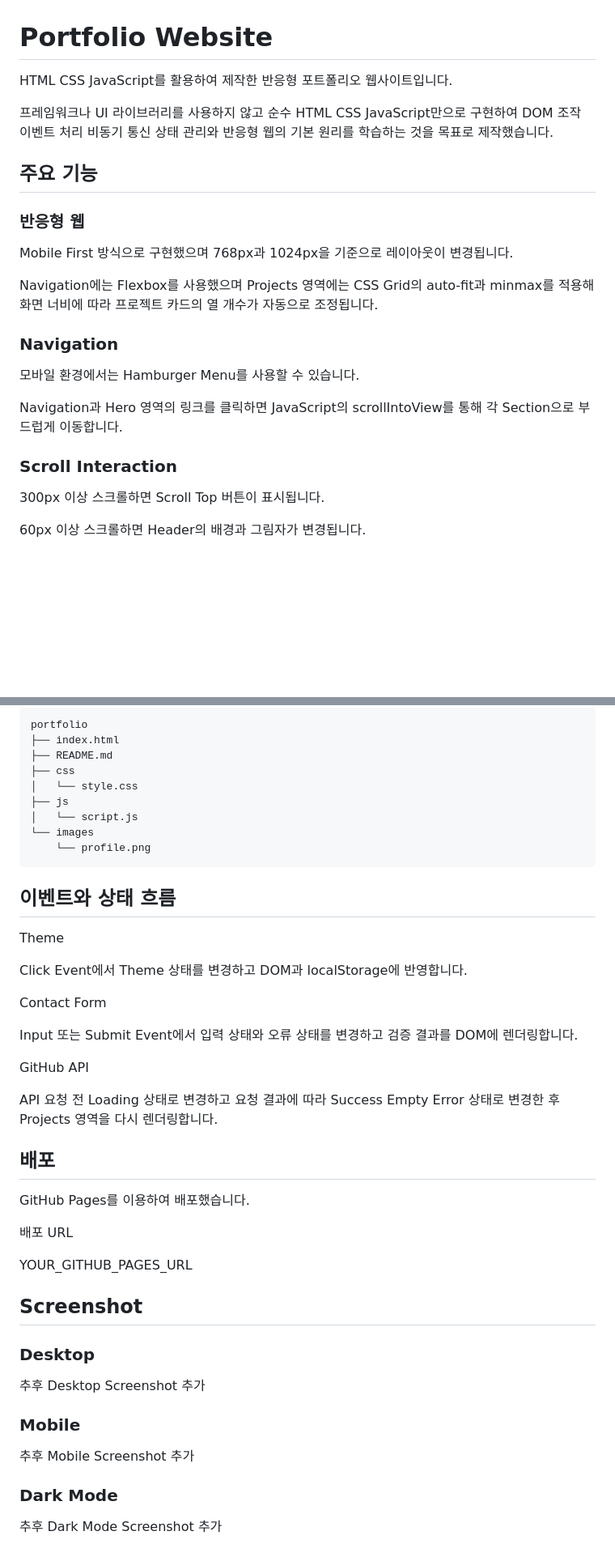
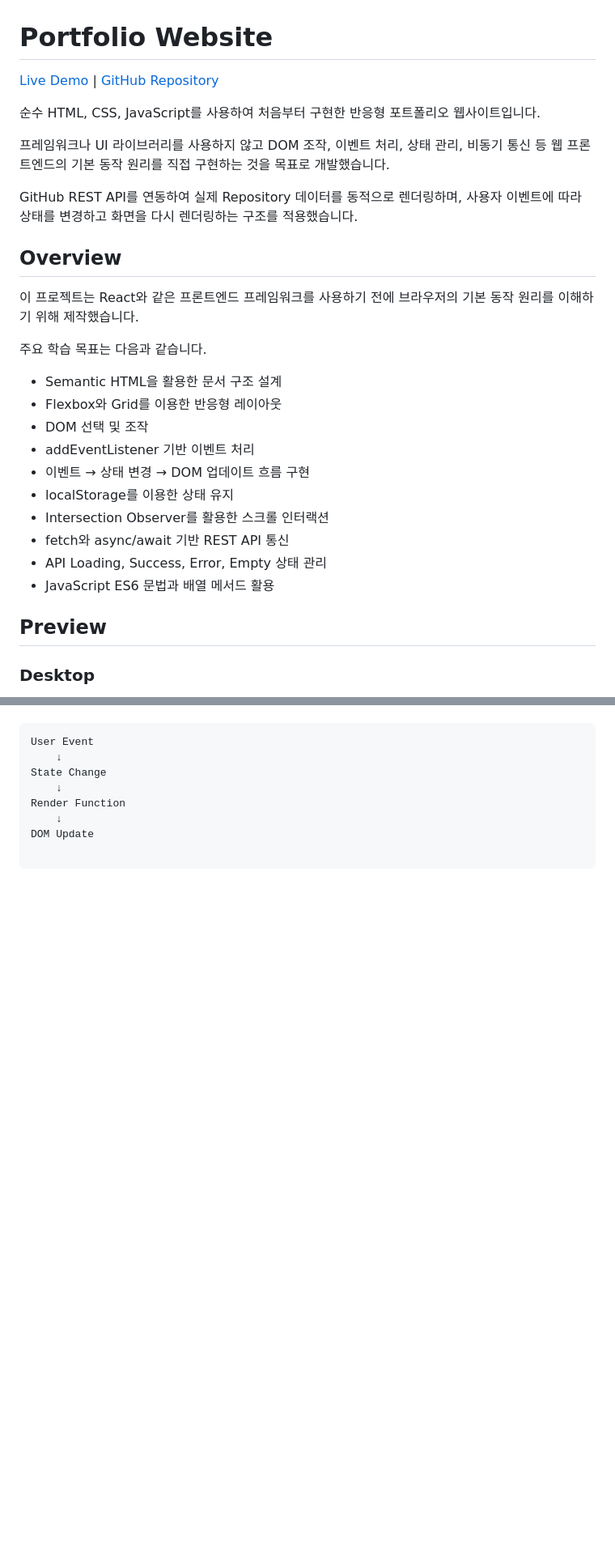
Before and after one commit to aromadsh/choonsik, a Markdown page: README.md, 2 parts joined by grey strips. Shown at 81% size. Rendered like a GitHub page; blank space fills up the shorter version.

````diff
--- a/README.md
+++ b/README.md
@@ -1,26 +1,33 @@
 # Portfolio Website
 
-HTML CSS JavaScript를 활용하여 제작한 반응형 포트폴리오 웹사이트입니다.
+[Live Demo](https://aromadsh.github.io/choonsik/) | [GitHub Repository](https://github.com/aromadsh/choonsik)
 
-프레임워크나 UI 라이브러리를 사용하지 않고 순수 HTML CSS JavaScript만으로 구현하여 DOM 조작 이벤트 처리 비동기 통신 상태 관리와 반응형 웹의 기본 원리를 학습하는 것을 목표로 제작했습니다.
+순수 HTML, CSS, JavaScript를 사용하여 처음부터 구현한 반응형 포트폴리오 웹사이트입니다.
 
-## 주요 기능
+프레임워크나 UI 라이브러리를 사용하지 않고 DOM 조작, 이벤트 처리, 상태 관리, 비동기 통신 등 웹 프론트엔드의 기본 동작 원리를 직접 구현하는 것을 목표로 개발했습니다.
 
-### 반응형 웹
+GitHub REST API를 연동하여 실제 Repository 데이터를 동적으로 렌더링하며, 사용자 이벤트에 따라 상태를 변경하고 화면을 다시 렌더링하는 구조를 적용했습니다.
 
-Mobile First 방식으로 구현했으며 768px과 1024px을 기준으로 레이아웃이 변경됩니다.
 
-Navigation에는 Flexbox를 사용했으며 Projects 영역에는 CSS Grid의 auto-fit과 minmax를 적용해 화면 너비에 따라 프로젝트 카드의 열 개수가 자동으로 조정됩니다.
+## Overview
 
-### Navigation
+이 프로젝트는 React와 같은 프론트엔드 프레임워크를 사용하기 전에 브라우저의 기본 동작 원리를 이해하기 위해 제작했습니다.
 
-모바일 환경에서는 Hamburger Menu를 사용할 수 있습니다.
+주요 학습 목표는 다음과 같습니다.
 
-Navigation과 Hero 영역의 링크를 클릭하면 JavaScript의 scrollIntoView를 통해 각 Section으로 부드럽게 이동합니다.
+- Semantic HTML을 활용한 문서 구조 설계
+- Flexbox와 Grid를 이용한 반응형 레이아웃
+- DOM 선택 및 조작
+- addEventListener 기반 이벤트 처리
+- 이벤트 → 상태 변경 → DOM 업데이트 흐름 구현
+- localStorage를 이용한 상태 유지
+- Intersection Observer를 활용한 스크롤 인터랙션
+- fetch와 async/await 기반 REST API 통신
+- API Loading, Success, Error, Empty 상태 관리
+- JavaScript ES6 문법과 배열 메서드 활용
 
-### Scroll Interaction
 
-300px 이상 스크롤하면 Scroll Top 버튼이 표시됩니다.
+## Preview
 
-60px 이상 스크롤하면 Header의 배경과 그림자가 변경됩니다.
+### Desktop
 
@@ -110,48 +99,9 @@ Template Literals
 
 ```text
-portfolio
-├── index.html
-├── README.md
-├── css
-│   └── style.css
-├── js
-│   └── script.js
-└── images
-    └── profile.png
-```
-
-## 이벤트와 상태 흐름
-
-Theme
-
-Click Event에서 Theme 상태를 변경하고 DOM과 localStorage에 반영합니다.
-
-Contact Form
-
-Input 또는 Submit Event에서 입력 상태와 오류 상태를 변경하고 검증 결과를 DOM에 렌더링합니다.
-
-GitHub API
-
-API 요청 전 Loading 상태로 변경하고 요청 결과에 따라 Success Empty Error 상태로 변경한 후 Projects 영역을 다시 렌더링합니다.
-
-## 배포
-
-GitHub Pages를 이용하여 배포했습니다.
-
-배포 URL
-
-YOUR_GITHUB_PAGES_URL
-
-## Screenshot
-
-### Desktop
-
-추후 Desktop Screenshot 추가
-
-### Mobile
-
-추후 Mobile Screenshot 추가
-
-### Dark Mode
-
-추후 Dark Mode Screenshot 추가
+User Event
+    ↓
+State Change
+    ↓
+Render Function
+    ↓
+DOM Update
````
Also changed, not shown: other parts of README.md (+45 -63 lines).
